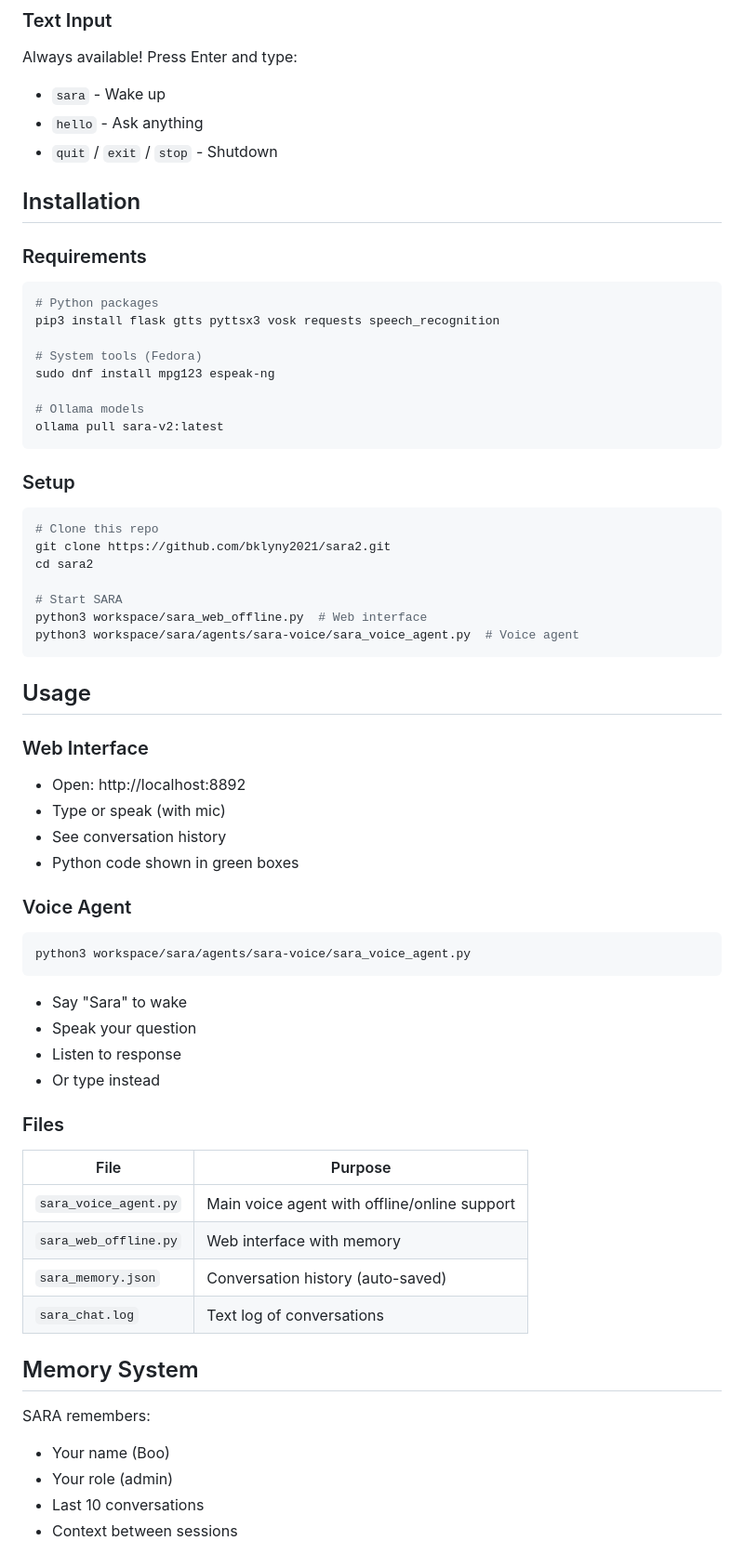
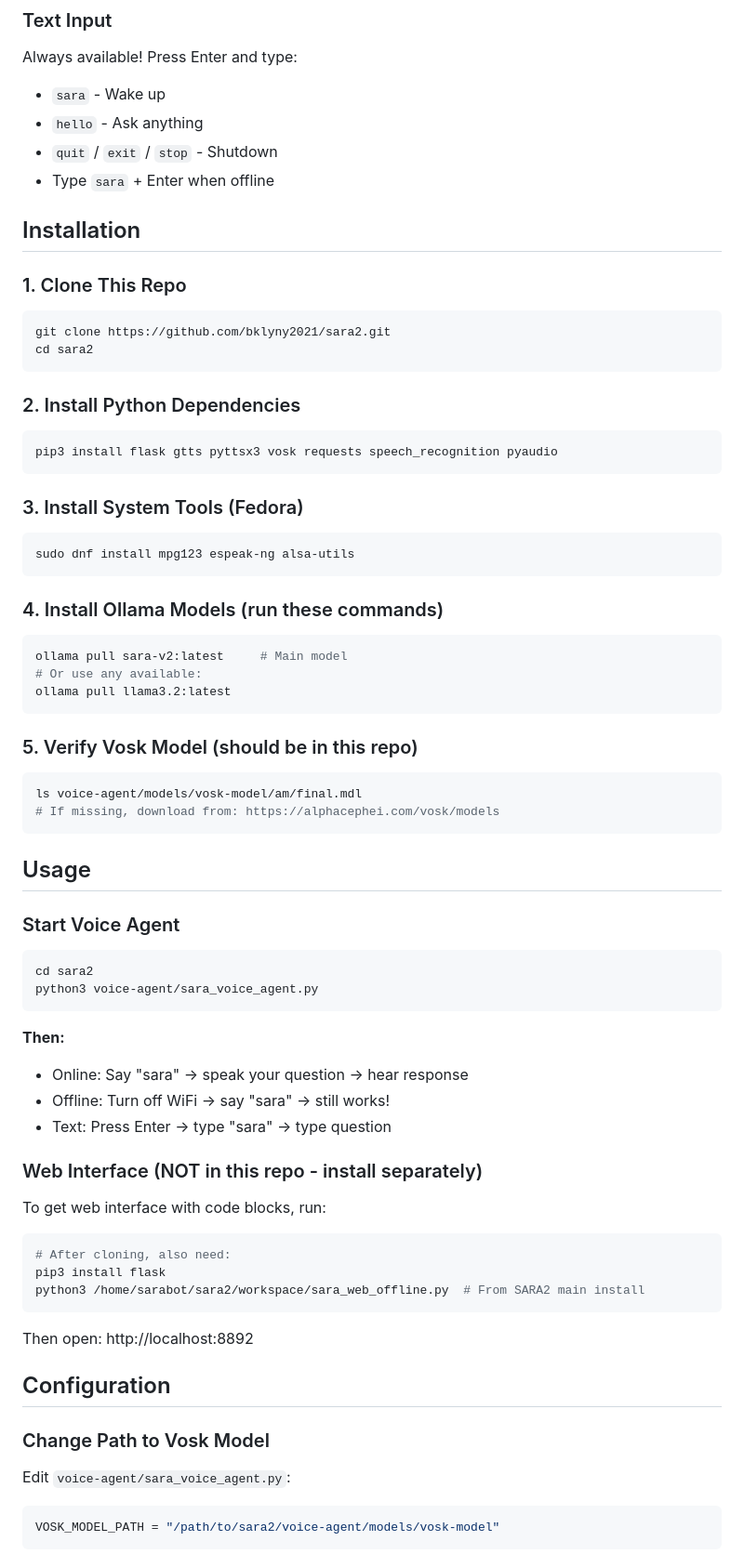
Before and after one commit to bklyny2021/sara2, a Markdown page: README.md, the part around one of its changes. Shown at 93% size. Drawn GitHub-style.

Commit message:
Updated README - clarified what's in repo vs what to install separately

````diff
--- a/README.md
+++ b/README.md
@@ -42,62 +60,67 @@ Always available! Press Enter and type:
 - `sara` - Wake up
 - `hello` - Ask anything
 - `quit` / `exit` / `stop` - Shutdown
+- Type `sara` + Enter when offline
 
 ## Installation
 
-### Requirements
+### 1. Clone This Repo
 ```bash
-# Python packages
-pip3 install flask gtts pyttsx3 vosk requests speech_recognition
-
-# System tools (Fedora)
-sudo dnf install mpg123 espeak-ng
-
-# Ollama models
-ollama pull sara-v2:latest
+git clone https://github.com/bklyny2021/sara2.git
+cd sara2
 ```
 
-### Setup
+### 2. Install Python Dependencies
 ```bash
-# Clone this repo
-git clone https://github.com/bklyny2021/sara2.git
-cd sara2
+pip3 install flask gtts pyttsx3 vosk requests speech_recognition pyaudio
+```
 
-# Start SARA
-python3 workspace/sara_web_offline.py  # Web interface
-python3 workspace/sara/agents/sara-voice/sara_voice_agent.py  # Voice agent
+### 3. Install System Tools (Fedora)
+```bash
+sudo dnf install mpg123 espeak-ng alsa-utils
+```
+
+### 4. Install Ollama Models (run these commands)
+```bash
+ollama pull sara-v2:latest     # Main model
+# Or use any available:
+ollama pull llama3.2:latest
+```
+
+### 5. Verify Vosk Model (should be in this repo)
+```bash
+ls voice-agent/models/vosk-model/am/final.mdl
+# If missing, download from: https://alphacephei.com/vosk/models
 ```
 
 ## Usage
 
-### Web Interface
-- Open: http://localhost:8892
-- Type or speak (with mic)
-- See conversation history
-- Python code shown in green boxes
+### Start Voice Agent
+```bash
+cd sara2
+python3 voice-agent/sara_voice_agent.py
+```
 
-### Voice Agent
+**Then:**
+- Online: Say "sara" → speak your question → hear response
+- Offline: Turn off WiFi → say "sara" → still works!
+- Text: Press Enter → type "sara" → type question
+
+### Web Interface (NOT in this repo - install separately)
+To get web interface with code blocks, run:
 ```bash
-python3 workspace/sara/agents/sara-voice/sara_voice_agent.py
+# After cloning, also need:
+pip3 install flask
+python3 /home/sarabot/sara2/workspace/sara_web_offline.py  # From SARA2 main install
 ```
-- Say "Sara" to wake
-- Speak your question
-- Listen to response
-- Or type instead
 
-### Files
-| File | Purpose |
-|------|---------|
-| `sara_voice_agent.py` | Main voice agent with offline/online support |
-| `sara_web_offline.py` | Web interface with memory |
-| `sara_memory.json` | Conversation history (auto-saved) |
-| `sara_chat.log` | Text log of conversations |
+Then open: http://localhost:8892
 
-## Memory System
+## Configuration
 
-SARA remembers:
-- Your name (Boo)
-- Your role (admin)
-- Last 10 conversations
-- Context between sessions
+### Change Path to Vosk Model
+Edit `voice-agent/sara_voice_agent.py`:
+```python
+VOSK_MODEL_PATH = "/path/to/sara2/voice-agent/models/vosk-model"
+```
 
````
Also changed, not shown: other parts of README.md (+154 -86 lines).
